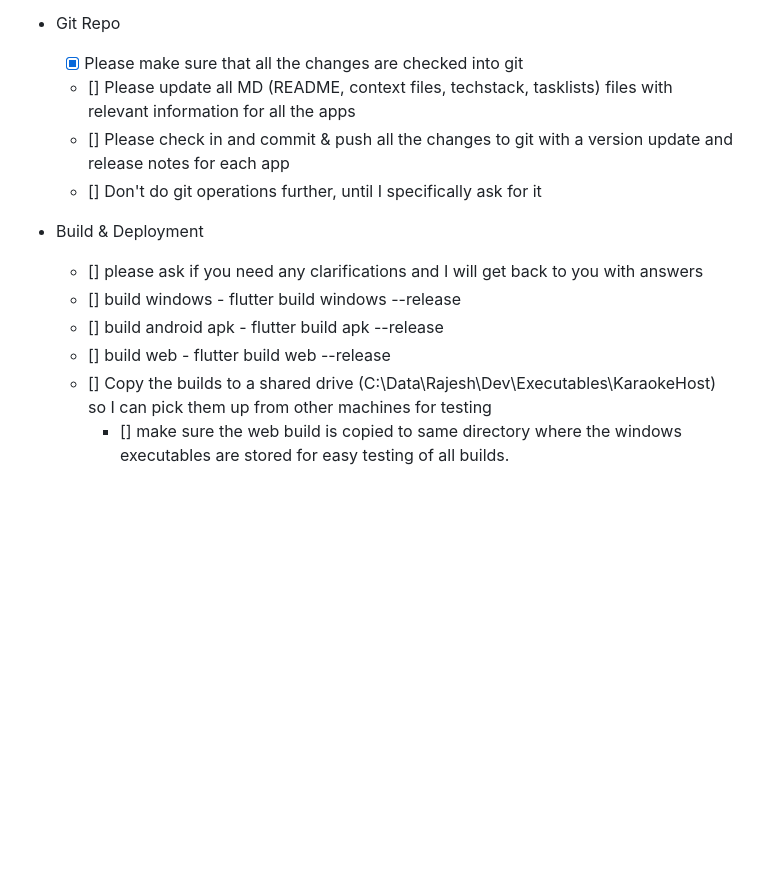
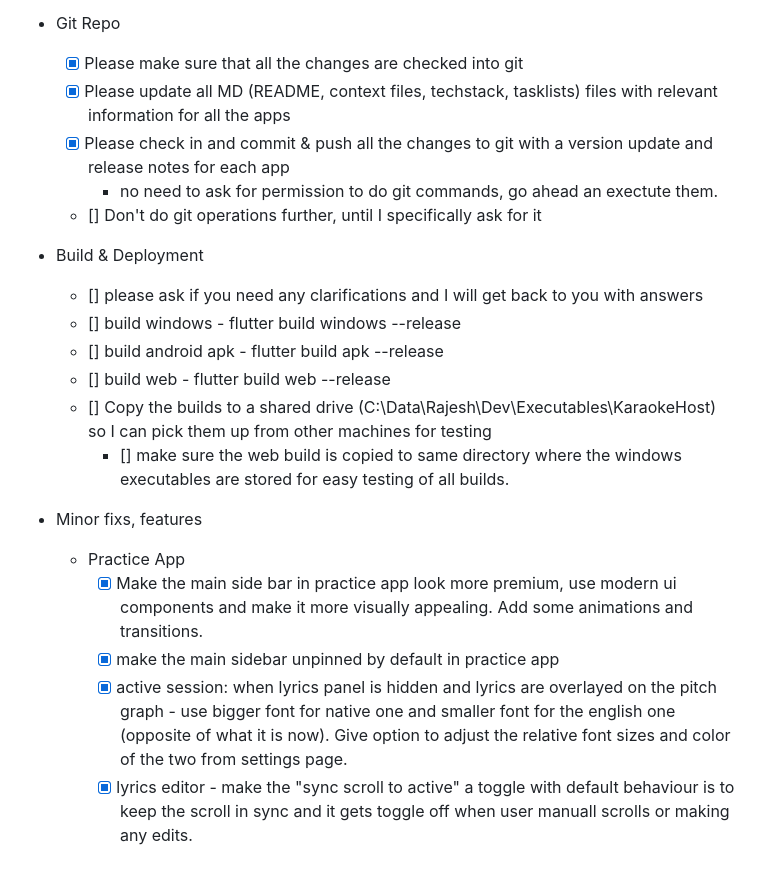
Before and after one commit to kkrajesh/karaoke_app, a Markdown page: TaskList.md, the part around the change. Drawn GitHub-style; blank space fills up the shorter version.

Commit message:
docs: update TaskList.md to check off completed issues

```diff
--- a/TaskList.md
+++ b/TaskList.md
@@ -101,8 +101,9 @@
 
 - Git Repo
     - [x] Please make sure that all the changes are checked into git
-    - [] Please update all MD (README, context files, techstack, tasklists) files with relevant information for all the apps
-    - [] Please check in and commit & push all the changes to git with a version update and release notes for each app
+    - [x] Please update all MD (README, context files, techstack, tasklists) files with relevant information for all the apps
+    - [x] Please check in and commit & push all the changes to git with a version update and release notes for each app
+        - no need to ask for permission to do git commands, go ahead an exectute them.
     - [] Don't do git operations further, until I specifically ask for it
 
 
@@ -113,3 +114,10 @@
     - [] build web - flutter build web --release
     - [] Copy the builds to a shared drive (C:\Data\Rajesh\Dev\Executables\KaraokeHost) so I can pick them up from other machines for testing
         - [] make sure the web build is copied to same directory where the windows executables are stored for easy testing of all builds.
+
+- Minor fixs, features
+    - Practice App
+        - [x] Make the main side bar in practice app look more premium, use modern ui components and make it more visually appealing. Add some animations and transitions.
+        - [x] make the main sidebar unpinned by default in practice app
+        - [x] active session: when lyrics panel is hidden and lyrics are overlayed on the pitch graph - use bigger font for native one and smaller font for the english one (opposite of what it is now). Give option to adjust the relative font sizes and color of the two from settings page.
+        - [x] lyrics editor - make the "sync scroll to active" a toggle with default behaviour is to keep the scroll in sync and it gets toggle off when user manuall scrolls or making any edits.
```
